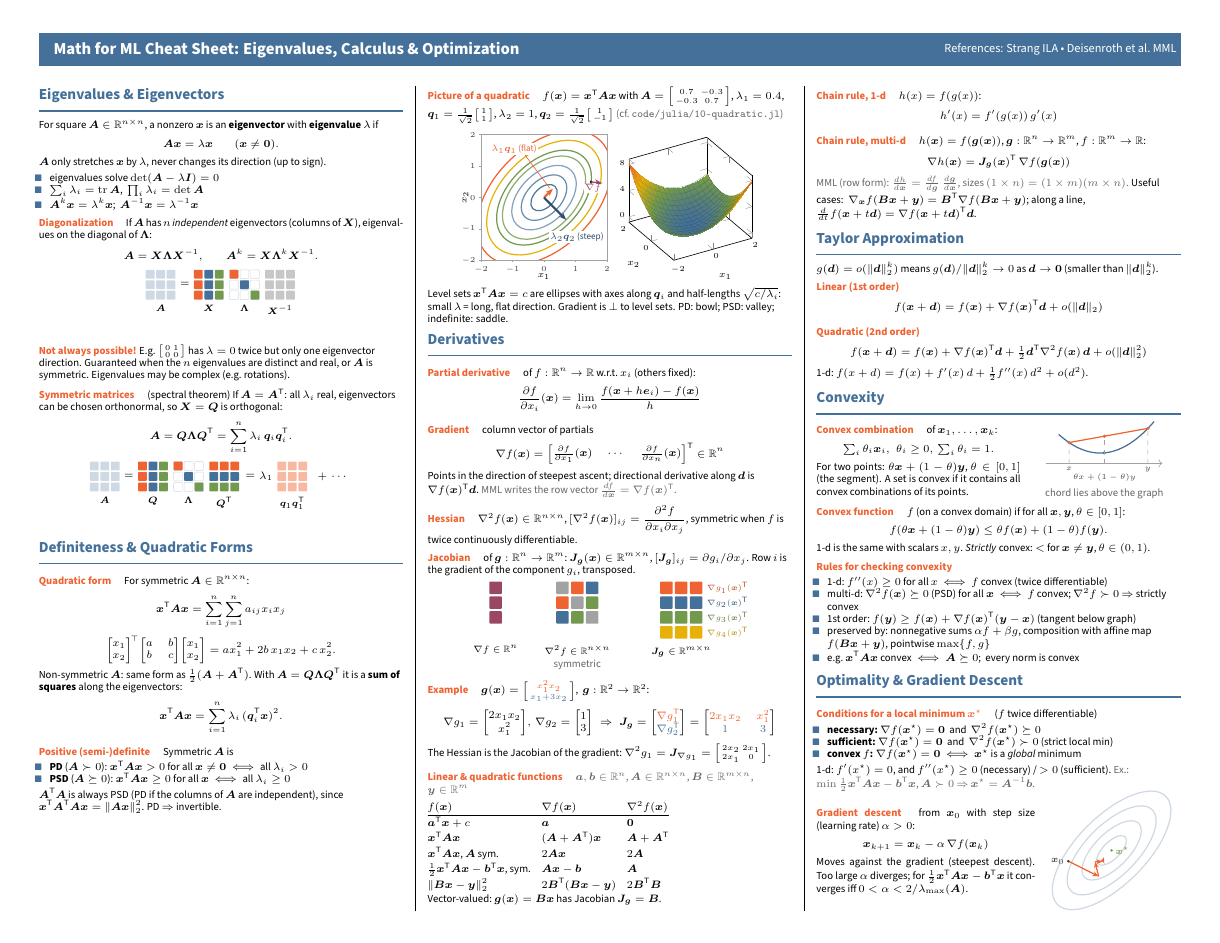
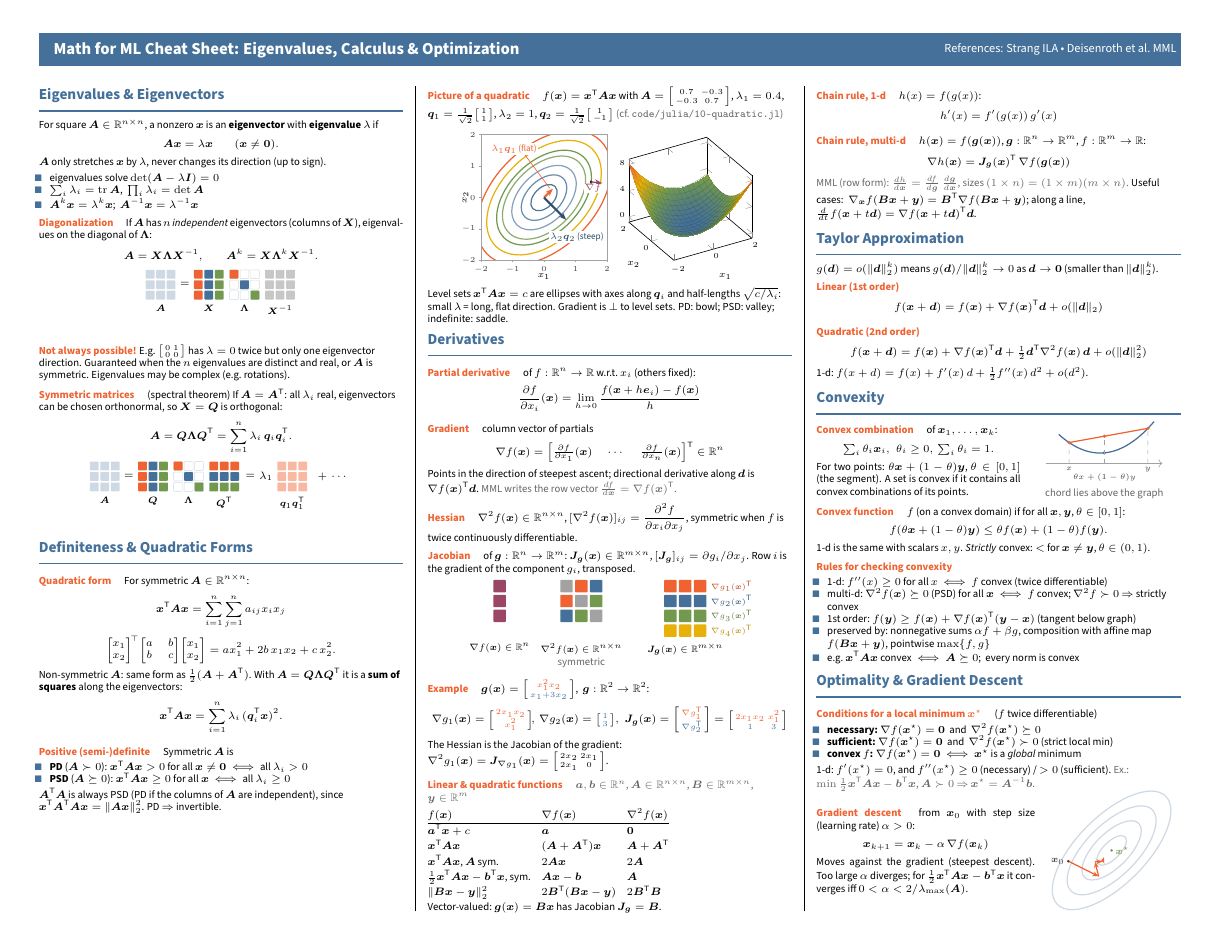
Before and after one commit to marekpetrik/fml-fall26, a LaTeX document (cheatsheet/math-cheatsheet.tex): page 2 of 2. Compiled offline with pdfLaTeX.

Commit message:
correctness tweaks for gradients, jacobians, hessians

```diff
--- a/cheatsheet/math-cheatsheet.tex
+++ b/cheatsheet/math-cheatsheet.tex
@@ -573,29 +573,30 @@ Row $i$ is the gradient of the component $g_i$, transposed.
 \centering
 \begin{tikzpicture}[mat,x=0.34cm,y=0.34cm]
   \foreach \i in {1,2,3}{\cell{\i}{1}{ppurple}}
-  \lbl{0.5}{-4.1}{$\nabla f\in\R^{n}$}
+  \lbl{0.5}{-4.1}{$\nabla f(\vx)\in\R^{n}$}
   \begin{scope}[shift={(4.5,0)}]
     \foreach \i in {1,2,3}{\cell{\i}{\i}{pgray}}
     \cell{1}{2}{porange}\cell{2}{1}{porange}
     \cell{1}{3}{pblue}\cell{3}{1}{pblue}
     \cell{2}{3}{pgreen}\cell{3}{2}{pgreen}
-    \lbl{1.5}{-4.1}{$\nabla^2 f\in\R^{n\times n}$}
+    \lbl{1.5}{-4.1}{$\nabla^2 f(\vx)\in\R^{n\times n}$}
     \lbl{1.5}{-5.1}{\note{symmetric}}
   \end{scope}
   \begin{scope}[shift={(11.5,0)}]
     \foreach \j in {1,2,3}{\cell{1}{\j}{porange}\cell{2}{\j}{pblue}\cell{3}{\j}{pgreen}\cell{4}{\j}{pyellow}}
     \foreach \i/\c in {1/porange,2/pblue,3/pgreen,4/pyellow}{
       \node[font=\tiny,anchor=west,text=\c!80!black,inner sep=1pt] at (3.1,{-\i+0.5}) {$\nabla g_{\i}(\vx)\tr$};}
-    \lbl{1.5}{-4.1}{$\mJ_{\V g}\in\R^{m\times n}$}
+    \lbl{1.5}{-4.1}{$\mJ_{\V g}(\vx)\in\R^{m\times n}$}
   \end{scope}
 \end{tikzpicture}
 
 \raggedright
 \topic{Example} $\V g(\vx)=\begin{bsmallmatrix}\textcolor{porange}{x_1^2x_2}\\ \textcolor{pblue}{x_1+3x_2}\end{bsmallmatrix}$, \ $\V g:\R^2\to\R^2$:
-\[ \nabla g_1=\begin{bmatrix}2x_1x_2\\x_1^2\end{bmatrix}\!,\ \nabla g_2=\begin{bmatrix}1\\3\end{bmatrix}
-   \;\Rightarrow\; \mJ_{\V g}=\begin{bmatrix}\textcolor{porange}{\nabla g_1\tr}\\ \textcolor{pblue}{\nabla g_2\tr}\end{bmatrix}
-   =\begin{bmatrix}\textcolor{porange}{2x_1x_2}&\textcolor{porange}{x_1^2}\\ \textcolor{pblue}{1}&\textcolor{pblue}{3}\end{bmatrix} \]
-The Hessian is the Jacobian of the gradient: $\nabla^2 g_1=\mJ_{\nabla g_1}=\begin{bsmallmatrix}2x_2&2x_1\\2x_1&0\end{bsmallmatrix}$.
+\[ \nabla g_1(\vx) =\begin{bsmallmatrix}\textcolor{porange}{2x_1x_2}\\\textcolor{porange}{x_1^2}\end{bsmallmatrix}\!,\
+  \nabla g_2(\vx) =\begin{bsmallmatrix}\textcolor{pblue}{1}\\\textcolor{pblue}{3}\end{bsmallmatrix},
+  \; \mJ_{\V g}(\vx) = \begin{bsmallmatrix}\textcolor{porange}{\nabla g_1\tr}\\ \textcolor{pblue}{\nabla g_2\tr}\end{bsmallmatrix}
+   =\begin{bsmallmatrix}\textcolor{porange}{2x_1x_2}&\textcolor{porange}{x_1^2}\\ \textcolor{pblue}{1}&\textcolor{pblue}{3}\end{bsmallmatrix} \]
+The Hessian is the Jacobian of the gradient: $\nabla^2 g_1(\vx) =\mJ_{\nabla g_1}(\vx) =\begin{bsmallmatrix}2x_2&2x_1\\2x_1&0\end{bsmallmatrix}$.
 
 \topic{Linear \& quadratic functions}
 \note{$\va,\vb\in\R^n$, $\mA\in\R^{n\times n}$, $\mB\in\R^{m\times n}$, $\vy\in\R^m$}\par
```
Also changed, not shown: cheatsheet/math-cheatsheet.pdf, code/R/12-autodiff.R (line endings or trailing spaces), cheatsheet/math-cheatsheet.tex (6 more changed lines).
